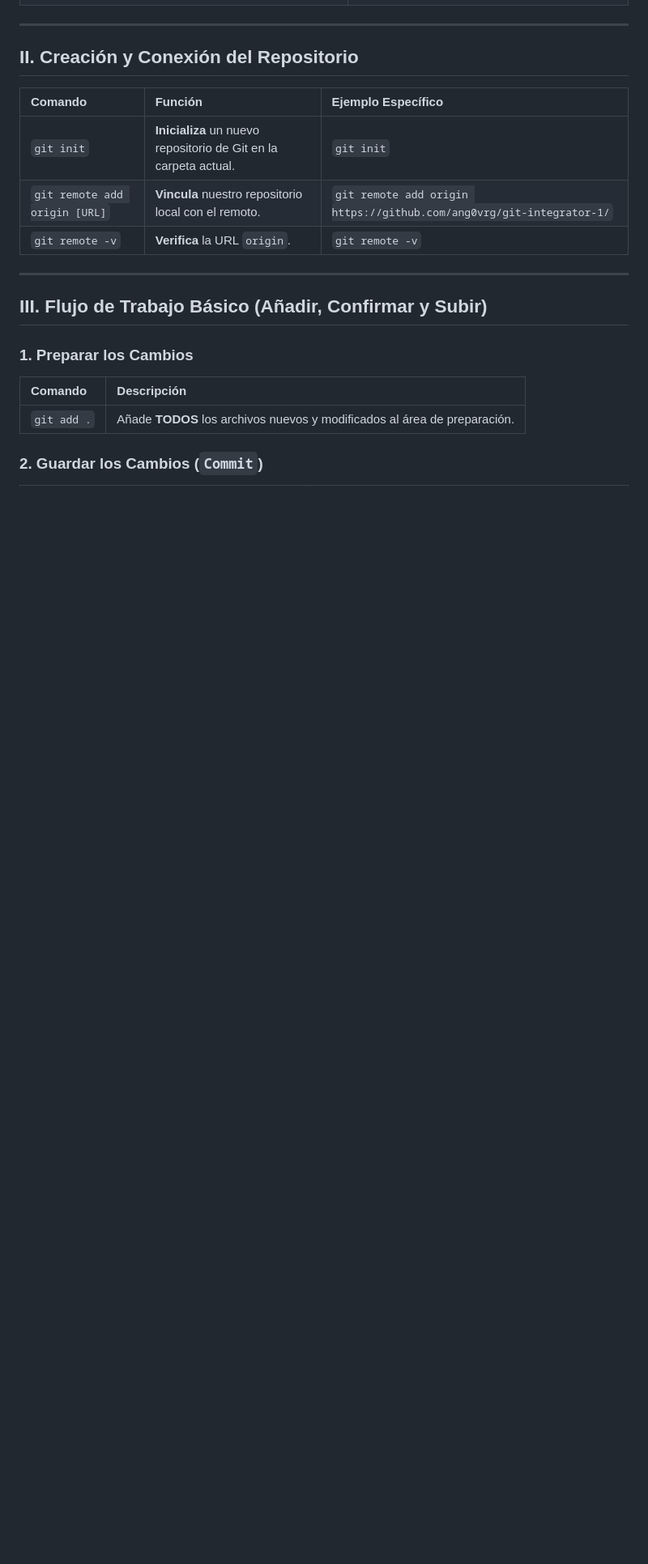
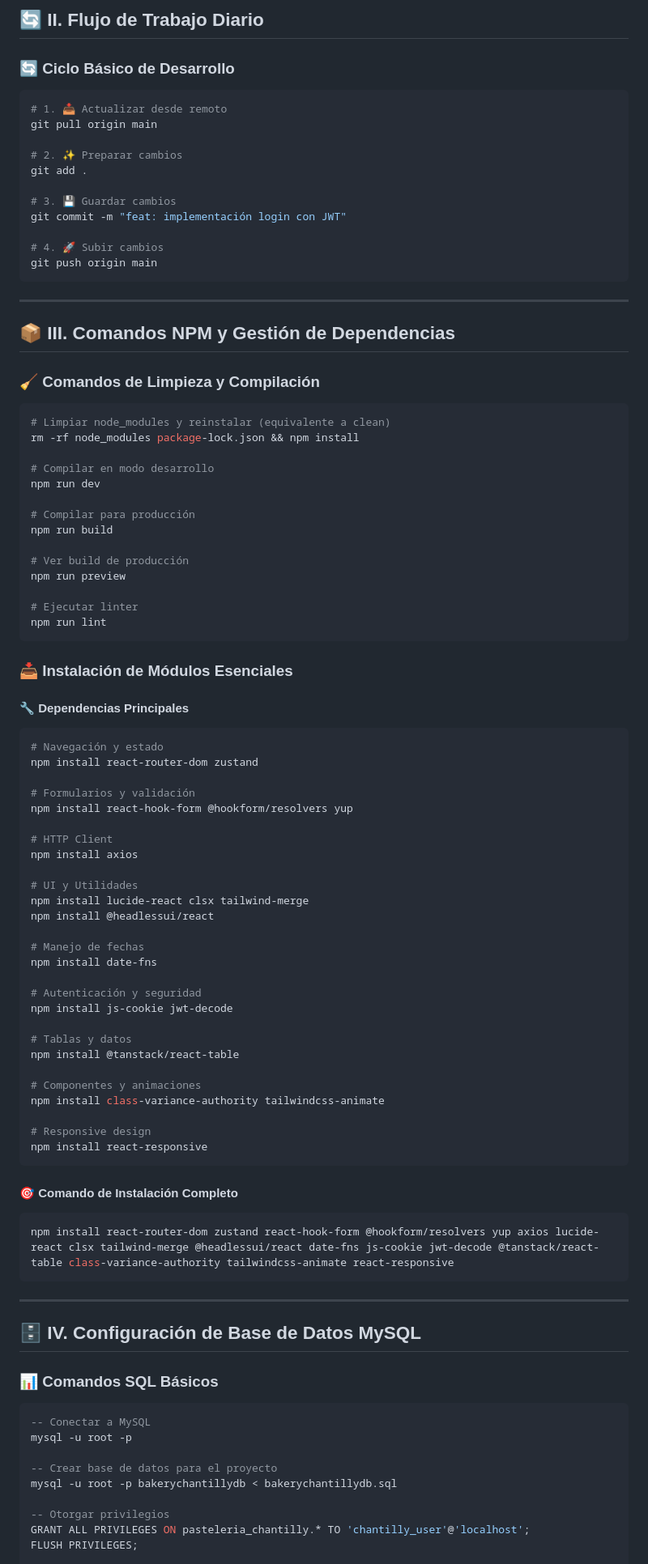
Before and after one commit to ang0vrg/git-integrator-1, a Markdown page: README.md, the part around the change printed below. Shown: that part at 81% size. GitHub-like rendering; blank space fills up the shorter version.

````diff
--- a/README.md
+++ b/README.md
@@ -13,23 +57,95 @@ Guía de los comandos principales de Git para el proyecto, utilizando el reposit
+## 🔄 II. Flujo de Trabajo Diario
+
+### 🔄 Ciclo Básico de Desarrollo
+
+```bash
+# 1. 📥 Actualizar desde remoto
+git pull origin main
+
+# 2. ✨ Preparar cambios
+git add .
+
+# 3. 💾 Guardar cambios
+git commit -m "feat: implementación login con JWT"
+
+# 4. 🚀 Subir cambios
+git push origin main
+```
 
 ---
 
-## II. Creación y Conexión del Repositorio
+## 📦 III. Comandos NPM y Gestión de Dependencias
 
-| Comando | Función | Ejemplo Específico |
-| :--- | :--- | :--- |
-| `git init` | **Inicializa** un nuevo repositorio de Git en la carpeta actual. | `git init` |
-| `git remote add origin [URL]` | **Vincula** nuestro repositorio local con el remoto. | `git remote add origin https://github.com/ang0vrg/git-integrator-1/` |
-| `git remote -v` | **Verifica** la URL `origin`. | `git remote -v` |
+### 🧹 Comandos de Limpieza y Compilación
+
+```bash
+# Limpiar node_modules y reinstalar (equivalente a clean)
+rm -rf node_modules package-lock.json && npm install
+
+# Compilar en modo desarrollo
+npm run dev
+
+# Compilar para producción
+npm run build
+
+# Ver build de producción
+npm run preview
+
+# Ejecutar linter
+npm run lint
+```
+
+### 📥 Instalación de Módulos Esenciales
+
+#### 🔧 Dependencias Principales
+```bash
+# Navegación y estado
+npm install react-router-dom zustand
+
+# Formularios y validación
+npm install react-hook-form @hookform/resolvers yup
+
+# HTTP Client
+npm install axios
+
+# UI y Utilidades
+npm install lucide-react clsx tailwind-merge
+npm install @headlessui/react
+
+# Manejo de fechas
+npm install date-fns
+
+# Autenticación y seguridad
+npm install js-cookie jwt-decode
+
+# Tablas y datos
+npm install @tanstack/react-table
+
+# Componentes y animaciones
+npm install class-variance-authority tailwindcss-animate
+
+# Responsive design
+npm install react-responsive
+```
+
+#### 🎯 Comando de Instalación Completo
+```bash
+npm install react-router-dom zustand react-hook-form @hookform/resolvers yup axios lucide-react clsx tailwind-merge @headlessui/react date-fns js-cookie jwt-decode @tanstack/react-table class-variance-authority tailwindcss-animate react-responsive
+```
 
 ---
 
-## III. Flujo de Trabajo Básico (Añadir, Confirmar y Subir)
+## 🗄️ IV. Configuración de Base de Datos MySQL
 
-### 1. Preparar los Cambios
+### 📊 Comandos SQL Básicos
+```sql
+-- Conectar a MySQL
+mysql -u root -p
 
-| Comando | Descripción |
-| :--- | :--- |
-| `git add .` | Añade **TODOS** los archivos nuevos y modificados al área de preparación. |
+-- Crear base de datos para el proyecto
+mysql -u root -p bakerychantillydb < bakerychantillydb.sql
 
-### 2. Guardar los Cambios (`Commit`)
+-- Otorgar privilegios
+GRANT ALL PRIVILEGES ON pasteleria_chantilly.* TO 'chantilly_user'@'localhost';
+FLUSH PRIVILEGES;
 
````
Also changed, not shown: other parts of README.md (+80 -49 lines).
